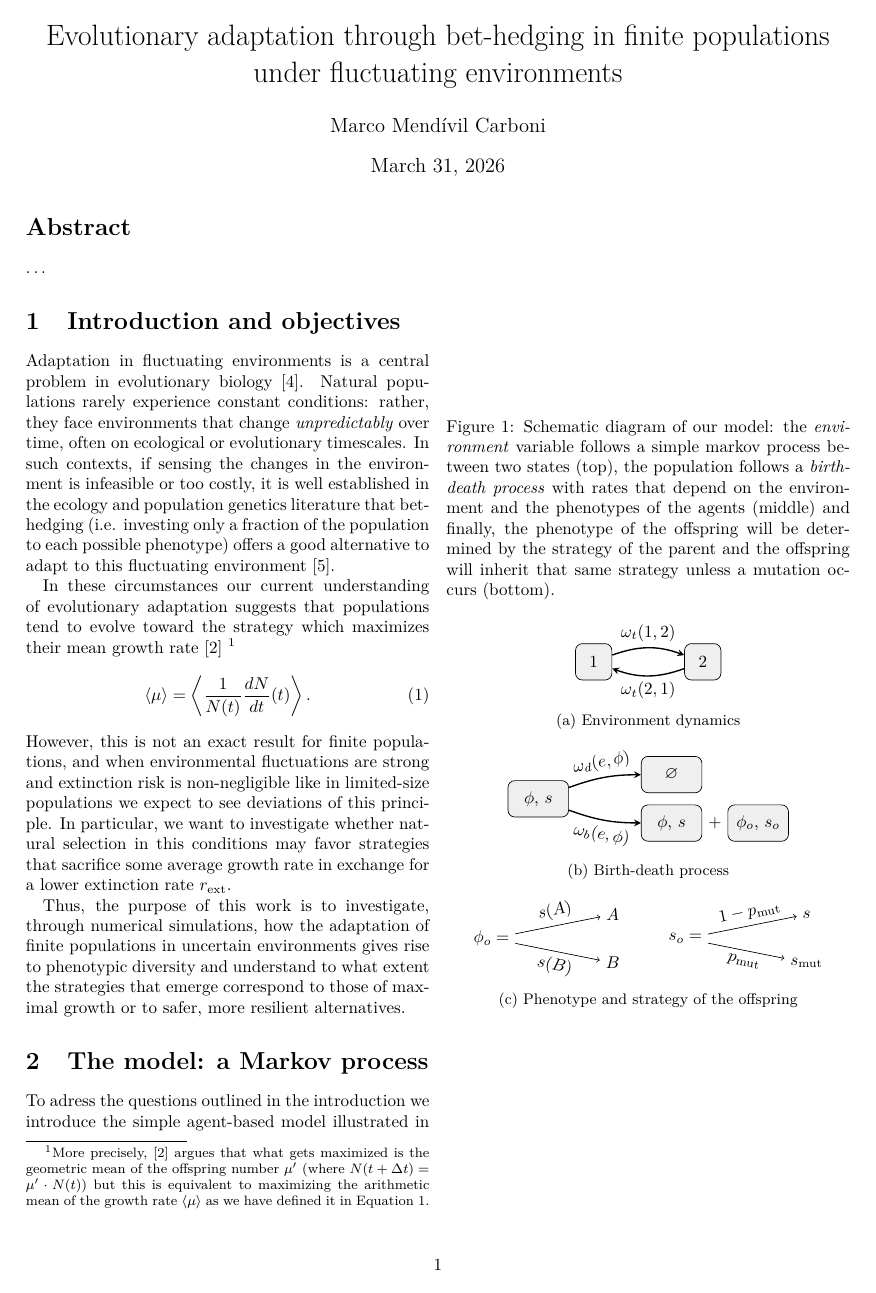
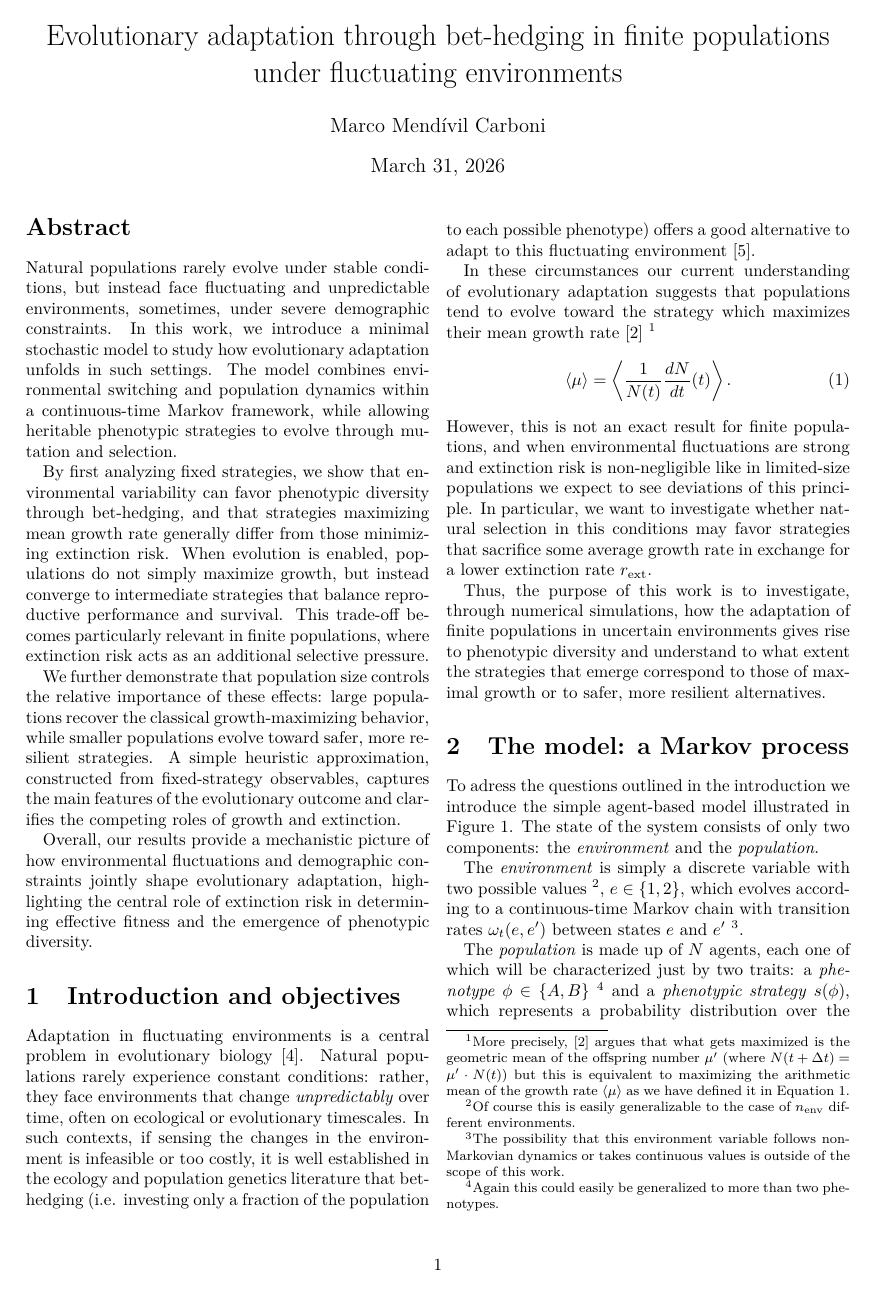
Before and after one commit to Marco-Mendivil-Carboni/mutare, a LaTeX paper (docs/paper.tex): page 1 of 5. Compiled offline with pdfLaTeX.

Commit message:
Add temporary abstract.

```diff
--- a/docs/paper.tex
+++ b/docs/paper.tex
@@ -32,7 +32,13 @@
 \maketitle
 
 \begin{abstract}
-    \dots
+    Natural populations rarely evolve under stable conditions, but instead face fluctuating and unpredictable environments, sometimes, under severe demographic constraints. In this work, we introduce a minimal stochastic model to study how evolutionary adaptation unfolds in such settings. The model combines environmental switching and population dynamics within a continuous-time Markov framework, while allowing heritable phenotypic strategies to evolve through mutation and selection.
+
+    By first analyzing fixed strategies, we show that environmental variability can favor phenotypic diversity through bet-hedging, and that strategies maximizing mean growth rate generally differ from those minimizing extinction risk. When evolution is enabled, populations do not simply maximize growth, but instead converge to intermediate strategies that balance reproductive performance and survival. This trade-off becomes particularly relevant in finite populations, where extinction risk acts as an additional selective pressure.
+
+    We further demonstrate that population size controls the relative importance of these effects: large populations recover the classical growth-maximizing behavior, while smaller populations evolve toward safer, more resilient strategies. A simple heuristic approximation, constructed from fixed-strategy observables, captures the main features of the evolutionary outcome and clarifies the competing roles of growth and extinction.
+
+    Overall, our results provide a mechanistic picture of how environmental fluctuations and demographic constraints jointly shape evolutionary adaptation, highlighting the central role of extinction risk in determining effective fitness and the emergence of phenotypic diversity.
 \end{abstract}
 
 % Possible Journals:
```
